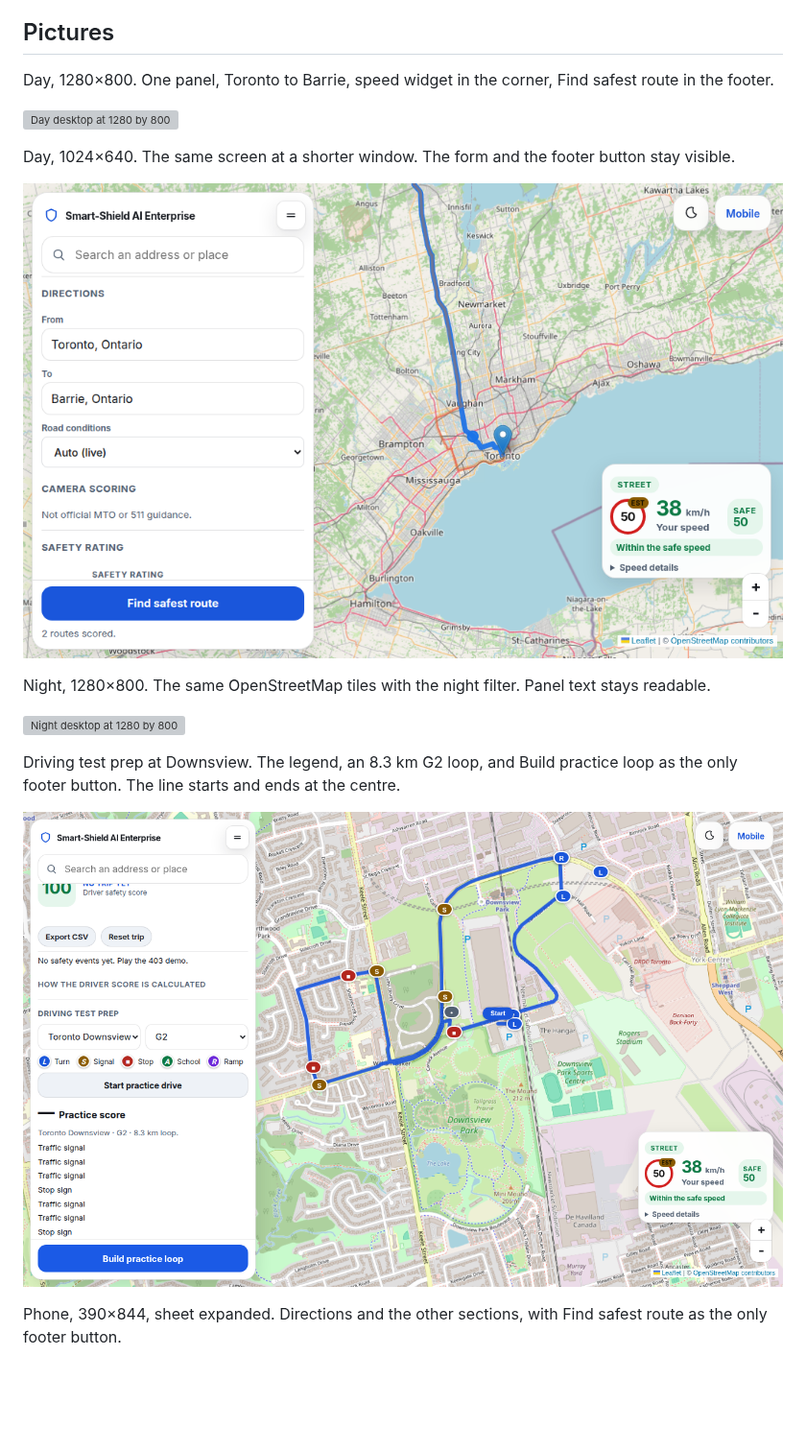
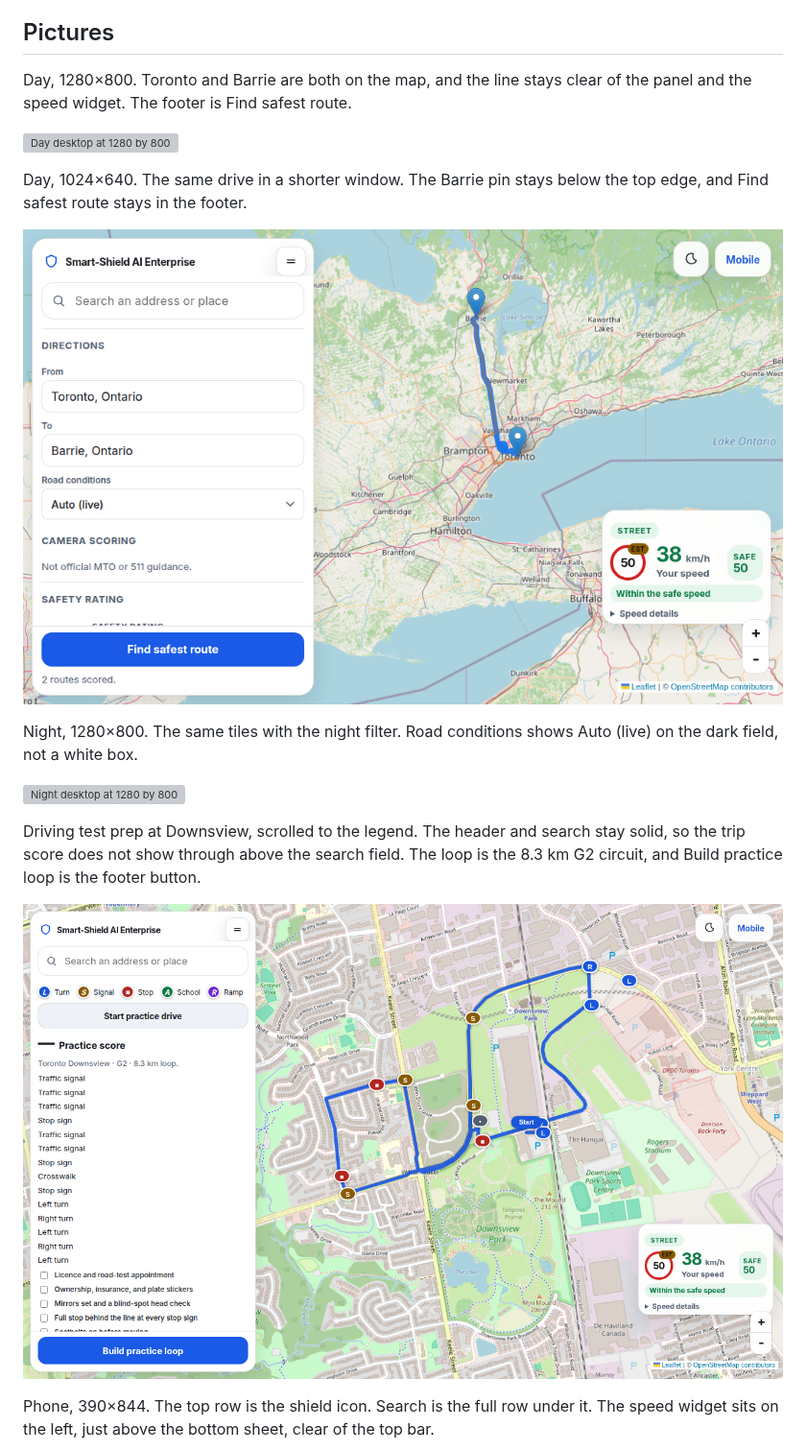
Before and after one commit to afolabi-adesina-m/Smart-Shield-AI, a Markdown page: docs/UI_UPDATE_2026-09.md, the part around the change. Shown at 96% size. Rendered like a GitHub page; pictures changed too: docs/ui-update-2026-09/desktop-day-1024.png, docs/ui-update-2026-09/desktop-test-prep.png; blank space fills up the shorter version; grey boxes are pictures that could not be loaded.

Commit message:
Refresh the map screenshots after the final layout polish.
The pictures now show both route pins, a solid panel header, the phone search row, and dark night-mode dropdowns.

Co-authored-by: Afolabi A <adesiafo@sheridancollege.ca>

```diff
--- a/docs/UI_UPDATE_2026-09.md
+++ b/docs/UI_UPDATE_2026-09.md
@@ -110,22 +110,22 @@ On Render, set `SMART_SHIELD_KEY` on the web service (Environment), then redeplo
 
 ## Pictures
 
-Day, 1280×800. One panel, Toronto to Barrie, speed widget in the corner, Find safest route in the footer.
+Day, 1280×800. Toronto and Barrie are both on the map, and the line stays clear of the panel and the speed widget. The footer is Find safest route.
 
 ![Day desktop at 1280 by 800](ui-update-2026-09/desktop-day-1280.png)
 
-Day, 1024×640. The same screen at a shorter window. The form and the footer button stay visible.
+Day, 1024×640. The same drive in a shorter window. The Barrie pin stays below the top edge, and Find safest route stays in the footer.
 
 ![Day desktop at 1024 by 640](ui-update-2026-09/desktop-day-1024.png)
 
-Night, 1280×800. The same OpenStreetMap tiles with the night filter. Panel text stays readable.
+Night, 1280×800. The same tiles with the night filter. Road conditions shows Auto (live) on the dark field, not a white box.
 
 ![Night desktop at 1280 by 800](ui-update-2026-09/desktop-night-1280.png)
 
-Driving test prep at Downsview. The legend, an 8.3 km G2 loop, and Build practice loop as the only footer button. The line starts and ends at the centre.
+Driving test prep at Downsview, scrolled to the legend. The header and search stay solid, so the trip score does not show through above the search field. The loop is the 8.3 km G2 circuit, and Build practice loop is the footer button.
 
 ![Downsview practice loop](ui-update-2026-09/desktop-test-prep.png)
 
-Phone, 390×844, sheet expanded. Directions and the other sections, with Find safest route as the only footer button.
+Phone, 390×844. The top row is the shield icon. Search is the full row under it. The speed widget sits on the left, just above the bottom sheet, clear of the top bar.
 
 ![Mobile sheet](ui-update-2026-09/mobile-day.png)
```
Also changed, not shown: docs/ui-update-2026-09/mobile-day.png, 2 other files.
